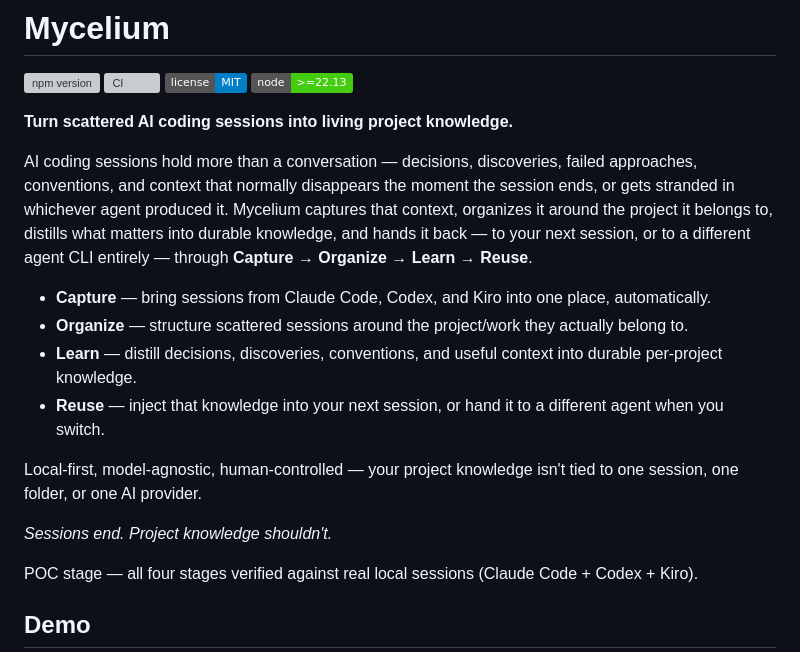
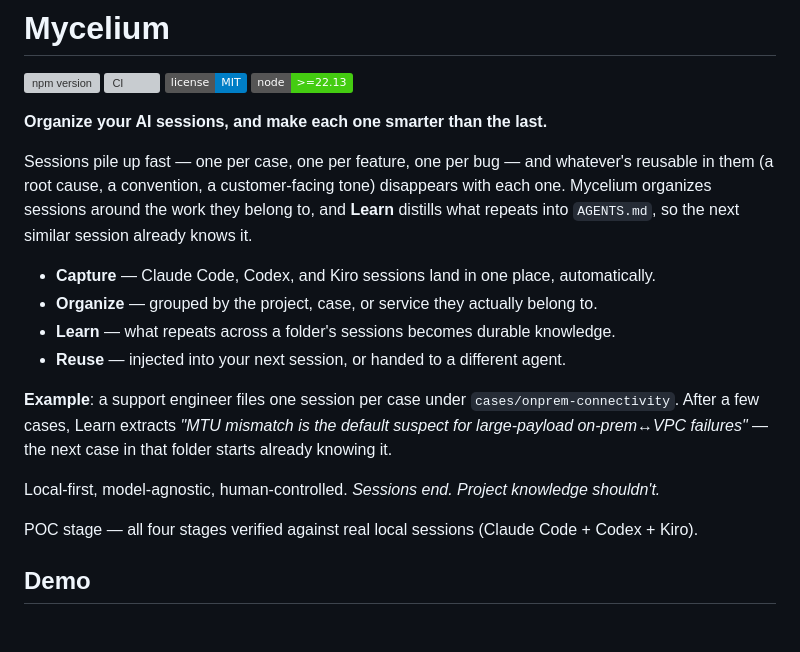
Before and after one commit to krapie/mycelium, a Markdown page: README.md, the part around one of its changes. Drawn GitHub-style; badges without logos; blank space fills up the shorter version; grey boxes are pictures that could not be loaded.

Commit message:
README: sharpen intro to 'organize + improve next session', ground it in the real CSE demo
- Bullets now state the causal loop directly (organize similar work \u2192
  Learn distills what repeats \u2192 next similar session already knows
  it) instead of just naming the stages.
- Adds one concrete example lifted from the actual shipped CSE persona
  demo data (src/tui/personas.js, cases/onprem-connectivity) rather
  than inventing one \u2014 verifiable via 'mycelium demo'.
- Swaps the embedded Demo GIF from swe-highlight.gif to
  cse-highlight.gif, which was recorded specifically for this exact
  Organize\u2192Learn\u2192Reuse case-based story (see that tape's own
  header comment) but wasn't actually used in the README before.
- Trimmed overall \u2014 15 lines vs. the previous 21, despite adding the
  example.

Co-Authored-By: Claude Sonnet 5 <noreply@anthropic.com>

```diff
--- a/README.md
+++ b/README.md
@@ -5,18 +5,18 @@
 [![license: MIT](https://img.shields.io/badge/license-MIT-blue.svg)](./LICENSE)
 [![node](https://img.shields.io/badge/node-%3E%3D22.13-brightgreen)](https://nodejs.org)
 
-**Turn scattered AI coding sessions into living project knowledge.**
+**Organize your AI sessions, and make each one smarter than the last.**
 
-AI coding sessions hold more than a conversation — decisions, discoveries, failed approaches, conventions, and context that normally disappears the moment the session ends, or gets stranded in whichever agent produced it. Mycelium captures that context, organizes it around the project it belongs to, distills what matters into durable knowledge, and hands it back — to your next session, or to a different agent CLI entirely — through **Capture → Organize → Learn → Reuse**.
+Sessions pile up fast — one per case, one per feature, one per bug — and whatever's reusable in them (a root cause, a convention, a customer-facing tone) disappears with each one. Mycelium organizes sessions around the work they belong to, and **Learn** distills what repeats into `AGENTS.md`, so the next similar session already knows it.
 
-- **Capture** — bring sessions from Claude Code, Codex, and Kiro into one place, automatically.
-- **Organize** — structure scattered sessions around the project/work they actually belong to.
-- **Learn** — distill decisions, discoveries, conventions, and useful context into durable per-project knowledge.
-- **Reuse** — inject that knowledge into your next session, or hand it to a different agent when you switch.
+- **Capture** — Claude Code, Codex, and Kiro sessions land in one place, automatically.
+- **Organize** — grouped by the project, case, or service they actually belong to.
+- **Learn** — what repeats across a folder's sessions becomes durable knowledge.
+- **Reuse** — injected into your next session, or handed to a different agent.
 
-Local-first, model-agnostic, human-controlled — your project knowledge isn't tied to one session, one folder, or one AI provider.
+**Example**: a support engineer files one session per case under `cases/onprem-connectivity`. After a few cases, Learn extracts *"MTU mismatch is the default suspect for large-payload on-prem↔VPC failures"* — the next case in that folder starts already knowing it.
 
-*Sessions end. Project knowledge shouldn't.*
+Local-first, model-agnostic, human-controlled. *Sessions end. Project knowledge shouldn't.*
 
 POC stage — all four stages verified against real local sessions (Claude Code + Codex + Kiro).
 
```
Also changed, not shown: other parts of README.md (+2 -2 lines).
